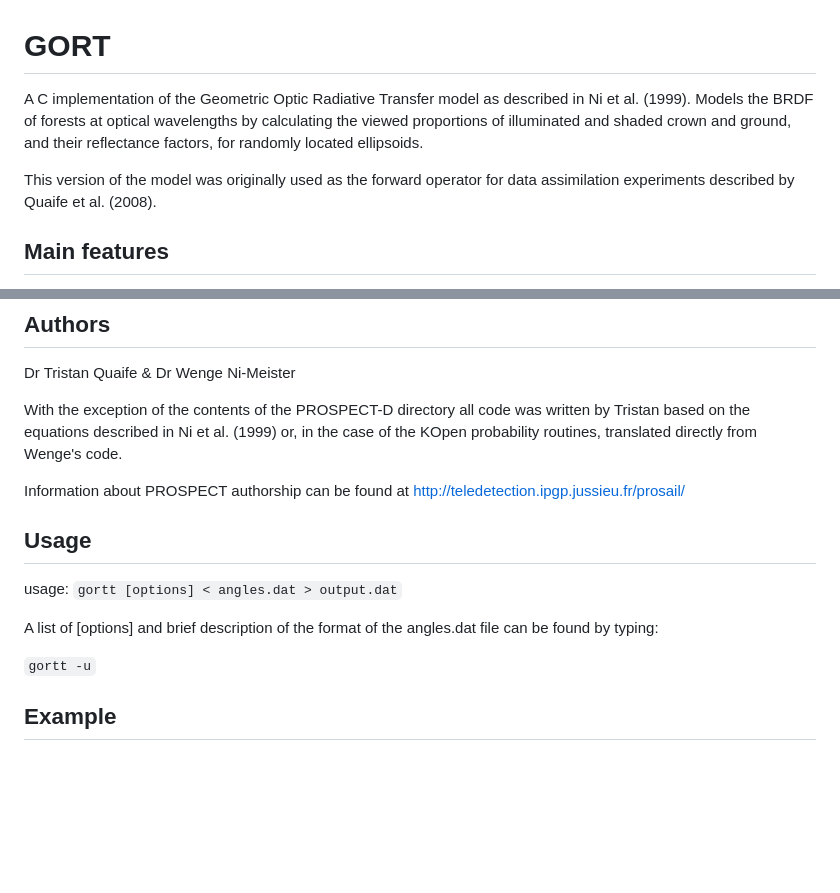
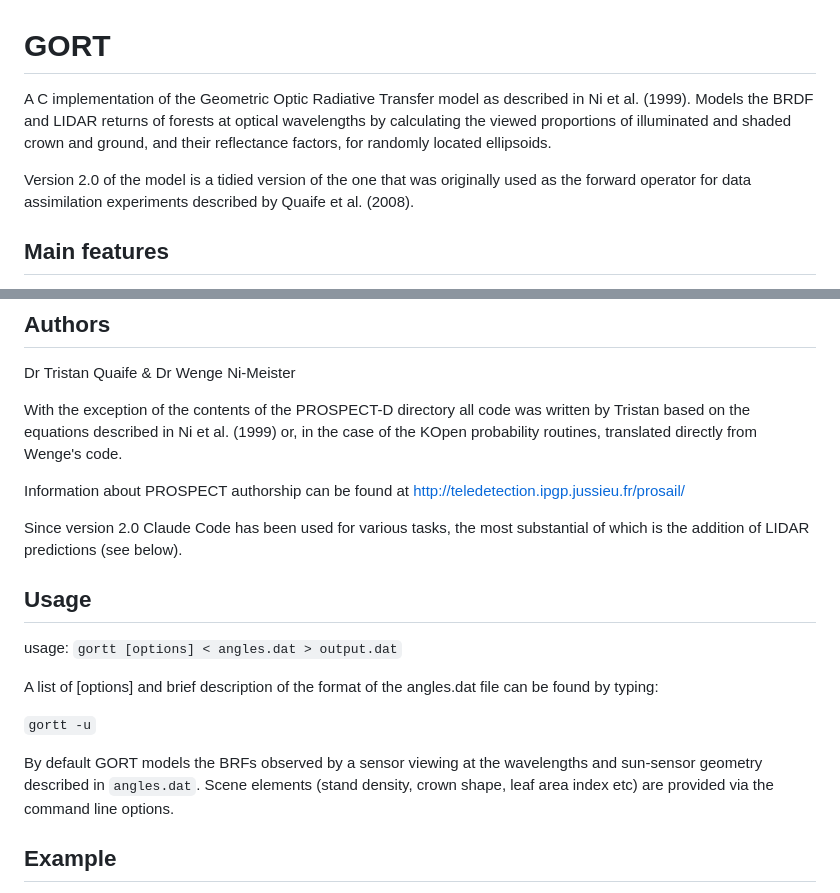
Before and after one commit to tquaife/gort, a Markdown page: README.md, 2 parts joined by grey strips. Drawn GitHub-style; blank space fills up the shorter version.

Commit message:
README: describe the model as of version 2.0
Lidar is a headline feature now, not a footnote, so it goes in the opening
sentence; note that this version is a tidied form of the code behind Quaife
et al. (2008) rather than that code itself; record that Claude Code has been
used since version 2.0, the lidar predictions being the largest piece; and say
in Usage what the default BRF mode actually reads from angles.dat and what
comes from the command line.

Co-Authored-By: Claude Opus 5 <noreply@anthropic.com>

```diff
--- a/README.md
+++ b/README.md
@@ -1,12 +1,11 @@
 # GORT
 
 A C implementation of the Geometric Optic Radiative Transfer model as described in Ni et al. (1999).
-Models the BRDF of forests at optical wavelengths by
+Models the BRDF and LIDAR returns of forests at optical wavelengths by
 calculating the viewed proportions of illuminated and shaded crown and ground,
 and their reflectance factors, for randomly located ellipsoids.
 
-This version of the model was originally used as the forward operator for data assimilation experiments described by
-Quaife et al. (2008).
+Version 2.0 of the model is a tidied version of the one that was originally used as the forward operator for data assimilation experiments described by Quaife et al. (2008).
 
 
 ## Main features
@@ -33,6 +32,8 @@ With the exception of the contents of the PROSPECT-D directory all code was writ
 
 Information about PROSPECT authorship can be found at http://teledetection.ipgp.jussieu.fr/prosail/
 
+Since version 2.0 Claude Code has been used for various tasks, the most substantial of which is the addition of LIDAR predictions (see below).
+
 ## Usage
 
 usage: `gortt [options] < angles.dat > output.dat`
@@ -41,6 +42,9 @@ A list of \[options\] and brief description of the format of the angles.dat file
 
 `gortt -u`
 
+By default GORT models the BRFs observed by a sensor viewing at the wavelengths and sun-sensor
+geometry described in `angles.dat`. Scene elements (stand density, crown shape, leaf area index etc) are provided
+via the command line options.
 
 ## Example
 
```
